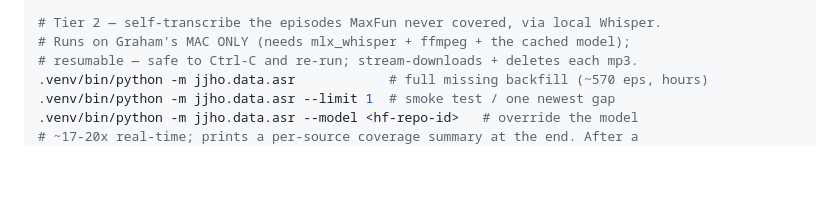
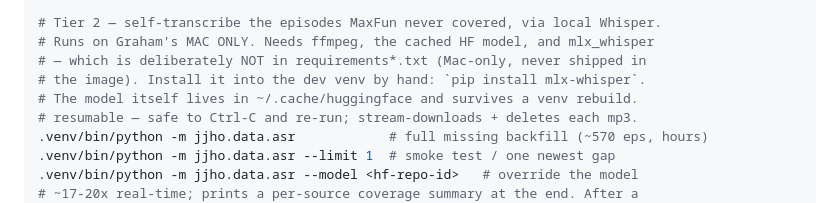
Before and after one commit to Graham-Williams/jjho-fan-almanac, a Markdown page: CLAUDE.md, the part around the change. Rendered like a GitHub page; blank space fills up the shorter version.

Commit message:
Document mlx-whisper as an undeclared Mac-only dev dependency
The ASR path needs `mlx_whisper` in the dev venv, but it is deliberately not in
`requirements*.txt` (Mac-only, never shipped in the image) and nothing recorded
how to install it — so a venv rebuild silently loses the capability. Note the
install command and that the cached HF model survives a rebuild.

Co-Authored-By: Claude Opus 5 (1M context) <noreply@anthropic.com>
Claude-Session: https://claude.ai/code/session_015saokgFooBCPTz7Gru8M57

```diff
--- a/CLAUDE.md
+++ b/CLAUDE.md
@@ -226,7 +226,10 @@ python -m jjho.data.ingest --transcripts --all        # full backfill (slow)
 python -m jjho.data.ingest --stats                    # coverage summary only
 
 # Tier 2 — self-transcribe the episodes MaxFun never covered, via local Whisper.
-# Runs on Graham's MAC ONLY (needs mlx_whisper + ffmpeg + the cached model);
+# Runs on Graham's MAC ONLY. Needs ffmpeg, the cached HF model, and mlx_whisper
+# — which is deliberately NOT in requirements*.txt (Mac-only, never shipped in
+# the image). Install it into the dev venv by hand: `pip install mlx-whisper`.
+# The model itself lives in ~/.cache/huggingface and survives a venv rebuild.
 # resumable — safe to Ctrl-C and re-run; stream-downloads + deletes each mp3.
 .venv/bin/python -m jjho.data.asr            # full missing backfill (~570 eps, hours)
 .venv/bin/python -m jjho.data.asr --limit 1  # smoke test / one newest gap
```
